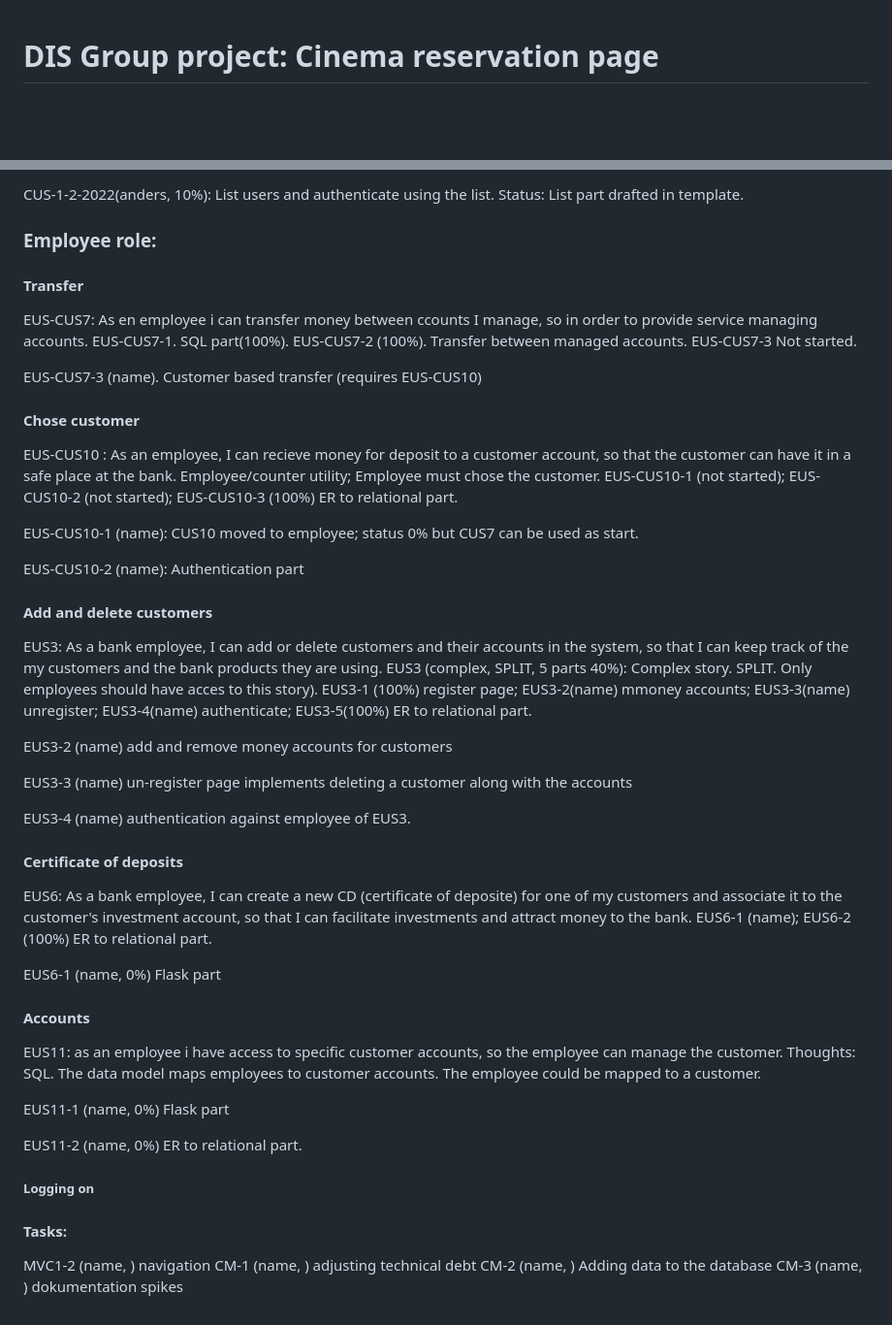
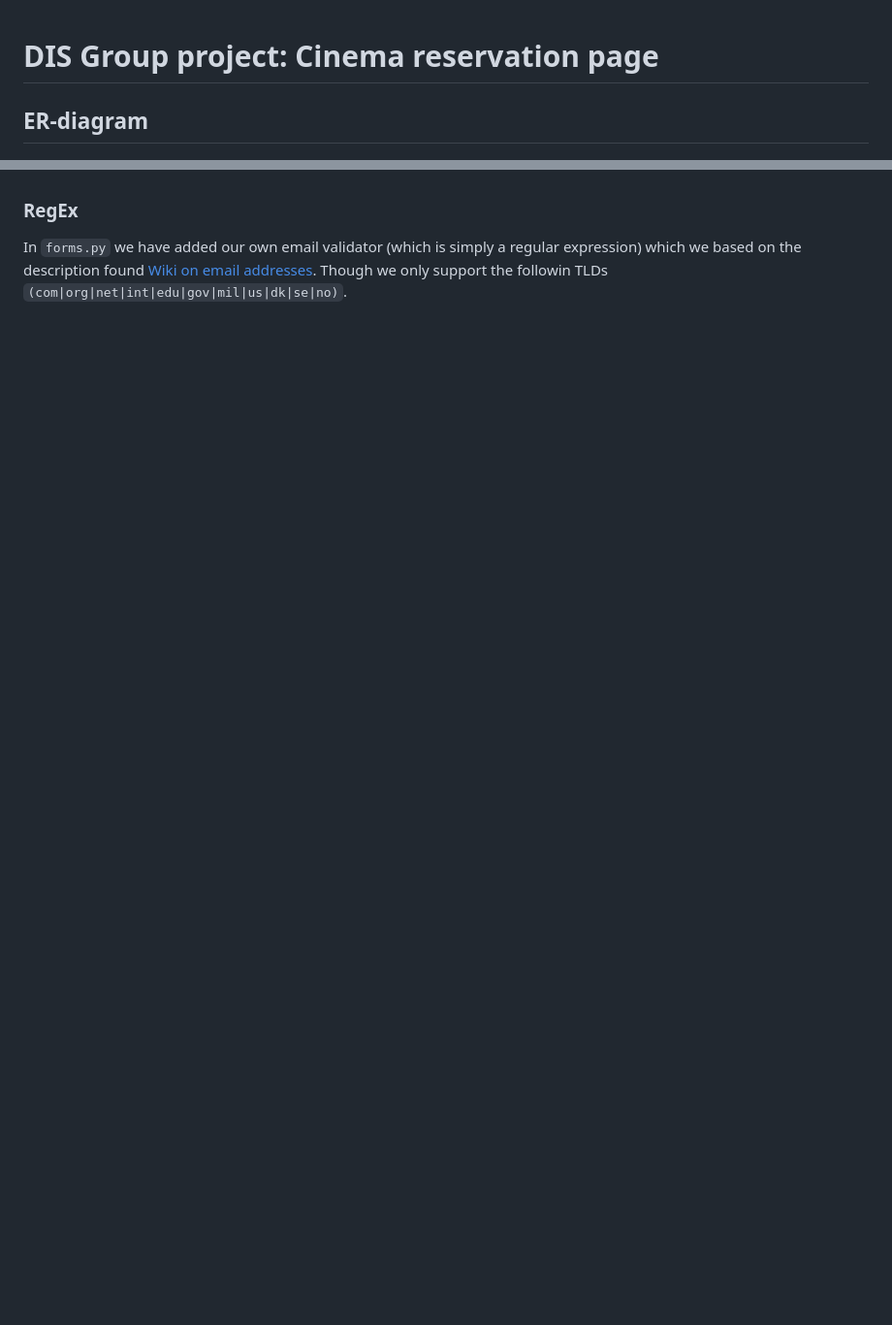
Before and after one commit to Simon220902/DIS-Group-Project-Cinema, a Markdown page: README.md, 2 parts joined by grey strips. Shown: that part at 97% size. Rendered like a GitHub page; blank space fills up the shorter version.

```diff
--- a/README.md
+++ b/README.md
@@ -1,4 +1,5 @@
 # DIS Group project: Cinema reservation page
 
+## ER-diagram
 ![ER_DIS_cinema.png](/ER_DIS_cinema.png)
 
@@ -157,52 +67,2 @@ CUS1: As a customer, I can log in and log out of the system, so that my informat
-CUS-1-2-2022(anders, 10%): List users and authenticate using the list. Status: List part drafted in template.
-
-
-### Employee role:
-
-#### Transfer
-
-EUS-CUS7: As en employee i can transfer money between ccounts I manage, so in order to provide service managing accounts. EUS-CUS7-1. SQL part(100%). EUS-CUS7-2 (100%). Transfer between managed accounts. EUS-CUS7-3 Not started.
-
-EUS-CUS7-3 (name). Customer based transfer (requires EUS-CUS10)
-
-#### Chose customer
-
-EUS-CUS10 : As an employee, I can recieve money for deposit to a customer account, so that the customer can have it in a safe place at the bank. Employee/counter utility; Employee must chose the customer. EUS-CUS10-1 (not started); EUS-CUS10-2 (not started); EUS-CUS10-3 (100%) ER to relational part.
-
-EUS-CUS10-1 (name): CUS10 moved to employee; status 0% but CUS7 can be used as start.
-
-EUS-CUS10-2 (name): Authentication part
-
-#### Add and delete customers
-EUS3: As a bank employee, I can add or delete customers and their accounts in the system, so that I can keep track of the my customers and the bank products they are using.
-EUS3 (complex, SPLIT, 5 parts 40%): Complex story. SPLIT. Only employees should have acces to this story).  EUS3-1 (100%) register page; EUS3-2(name) mmoney accounts; EUS3-3(name) unregister; EUS3-4(name) authenticate; EUS3-5(100%) ER to relational part.
-
-EUS3-2 (name) add and remove money accounts for customers
-
-EUS3-3 (name) un-register page implements deleting a customer along with the accounts
-
-EUS3-4 (name) authentication against employee of EUS3.
-
-
-#### Certificate of deposits
-
-EUS6: As a bank employee, I can create a new CD (certificate of deposite) for one of my customers and associate it to the customer's investment account, so that I can facilitate investments and attract money to the bank. EUS6-1 (name); EUS6-2 (100%) ER to relational part.
-
-EUS6-1 (name, 0%) Flask part
-
-#### Accounts
-EUS11: as an employee i have access to specific customer accounts, so the employee can manage the customer. Thoughts: SQL. The data model maps employees to customer accounts. The employee could be mapped to a customer.
-
-EUS11-1 (name, 0%) Flask part
-
-EUS11-2 (name, 0%) ER to relational part.
-
-
-##### Logging on
-
-#### Tasks:
-
-MVC1-2 (name, ) navigation
-CM-1 (name, ) adjusting technical debt
-CM-2 (name, ) Adding data to the database
-CM-3 (name, ) dokumentation spikes
+### RegEx
+In `forms.py` we have added our own email validator (which is simply a regular expression) which we based on the description found [Wiki on email addresses](https://en.wikipedia.org/wiki/Email_address). Though we only support the followin TLDs `(com|org|net|int|edu|gov|mil|us|dk|se|no)`.
```
Also changed, not shown: other parts of README.md (+40 -131 lines).
